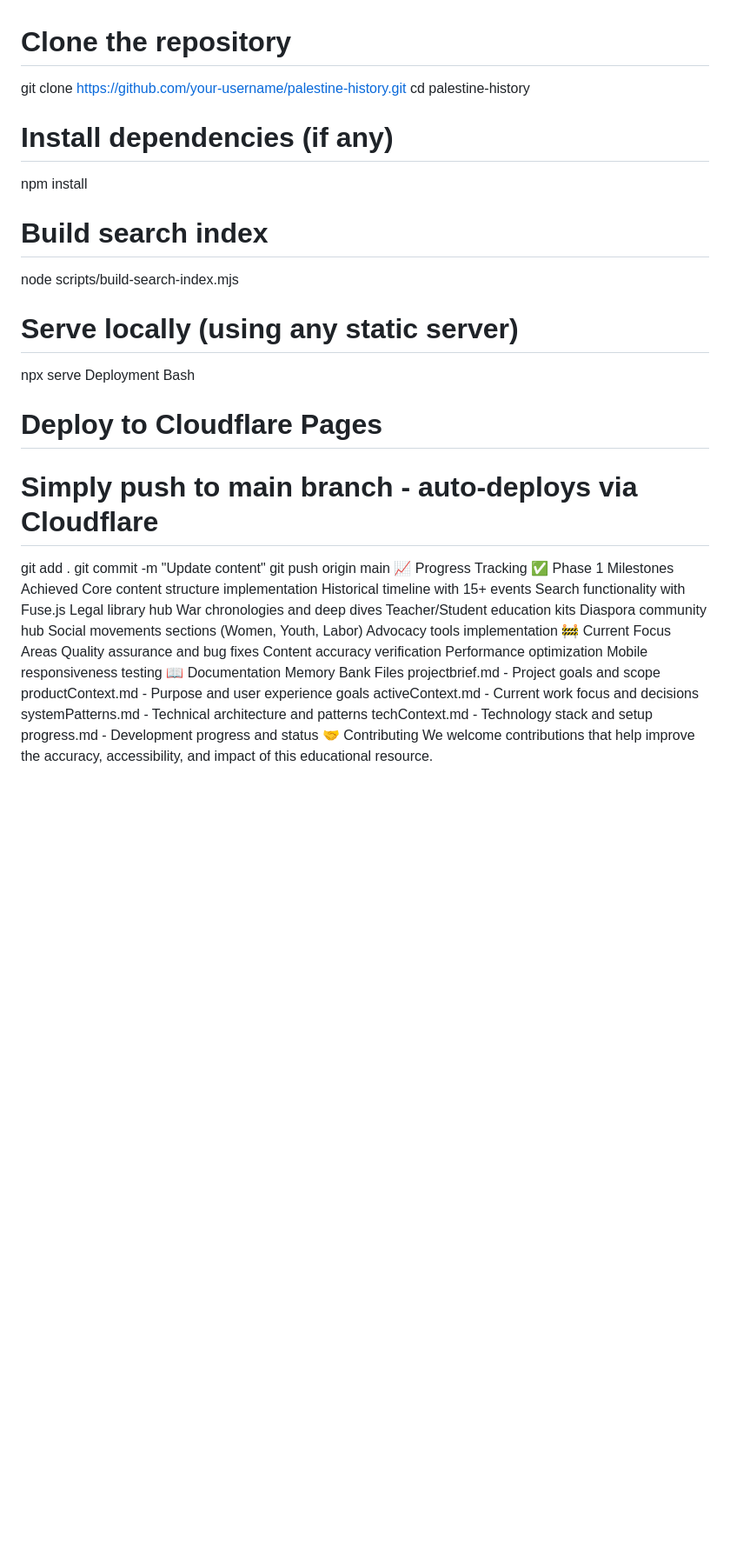
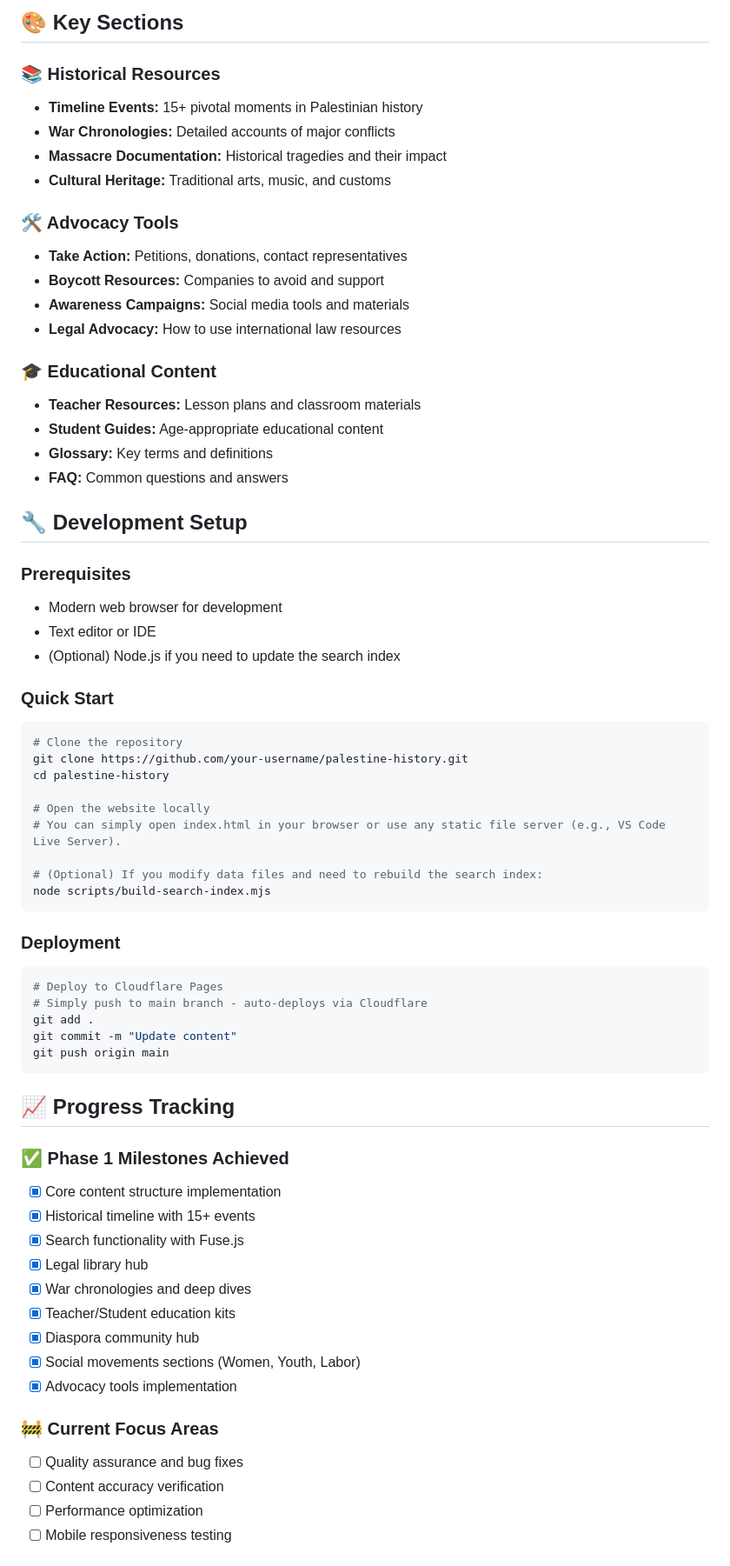
Before and after one commit to Refayatul/Palestine, a Markdown page: README.md, the part around one of its changes. Shown at 87% size. Drawn GitHub-style; blank space fills up the shorter version.

````diff
--- a/README.md
+++ b/README.md
@@ -83,46 +63,64 @@ Bash
 
+## 🎨 Key Sections
+### 📚 Historical Resources
+- **Timeline Events:** 15+ pivotal moments in Palestinian history
+- **War Chronologies:** Detailed accounts of major conflicts
+- **Massacre Documentation:** Historical tragedies and their impact
+- **Cultural Heritage:** Traditional arts, music, and customs
+
+### 🛠️ Advocacy Tools
+- **Take Action:** Petitions, donations, contact representatives
+- **Boycott Resources:** Companies to avoid and support
+- **Awareness Campaigns:** Social media tools and materials
+- **Legal Advocacy:** How to use international law resources
+
+### 🎓 Educational Content
+- **Teacher Resources:** Lesson plans and classroom materials
+- **Student Guides:** Age-appropriate educational content
+- **Glossary:** Key terms and definitions
+- **FAQ:** Common questions and answers
+## 🔧 Development Setup
+### Prerequisites
+- Modern web browser for development
+- Text editor or IDE
+- (Optional) Node.js if you need to update the search index
+
+### Quick Start
+```bash
 # Clone the repository
 git clone https://github.com/your-username/palestine-history.git
 cd palestine-history
 
-# Install dependencies (if any)
-npm install
+# Open the website locally
+# You can simply open index.html in your browser or use any static file server (e.g., VS Code Live Server).
 
-# Build search index
+# (Optional) If you modify data files and need to rebuild the search index:
 node scripts/build-search-index.mjs
+```
 
-# Serve locally (using any static server)
-npx serve
-Deployment
-Bash
-
+### Deployment
+```bash
 # Deploy to Cloudflare Pages
 # Simply push to main branch - auto-deploys via Cloudflare
 git add .
 git commit -m "Update content"
 git push origin main
-📈 Progress Tracking
-✅ Phase 1 Milestones Achieved
- Core content structure implementation
- Historical timeline with 15+ events
- Search functionality with Fuse.js
- Legal library hub
- War chronologies and deep dives
- Teacher/Student education kits
- Diaspora community hub
- Social movements sections (Women, Youth, Labor)
- Advocacy tools implementation
-🚧 Current Focus Areas
-Quality assurance and bug fixes
-Content accuracy verification
-Performance optimization
-Mobile responsiveness testing
-📖 Documentation
-Memory Bank Files
-projectbrief.md - Project goals and scope
-productContext.md - Purpose and user experience goals
-activeContext.md - Current work focus and decisions
-systemPatterns.md - Technical architecture and patterns
-techContext.md - Technology stack and setup
-progress.md - Development progress and status
-🤝 Contributing
+```
+## 📈 Progress Tracking
+### ✅ Phase 1 Milestones Achieved
+- [x] Core content structure implementation
+- [x] Historical timeline with 15+ events
+- [x] Search functionality with Fuse.js
+- [x] Legal library hub
+- [x] War chronologies and deep dives
+- [x] Teacher/Student education kits
+- [x] Diaspora community hub
+- [x] Social movements sections (Women, Youth, Labor)
+- [x] Advocacy tools implementation
+
+### 🚧 Current Focus Areas
+- [ ] Quality assurance and bug fixes
+- [ ] Content accuracy verification
+- [ ] Performance optimization
+- [ ] Mobile responsiveness testing
+
````
Also changed, not shown: other parts of README.md (+73 -80 lines).
